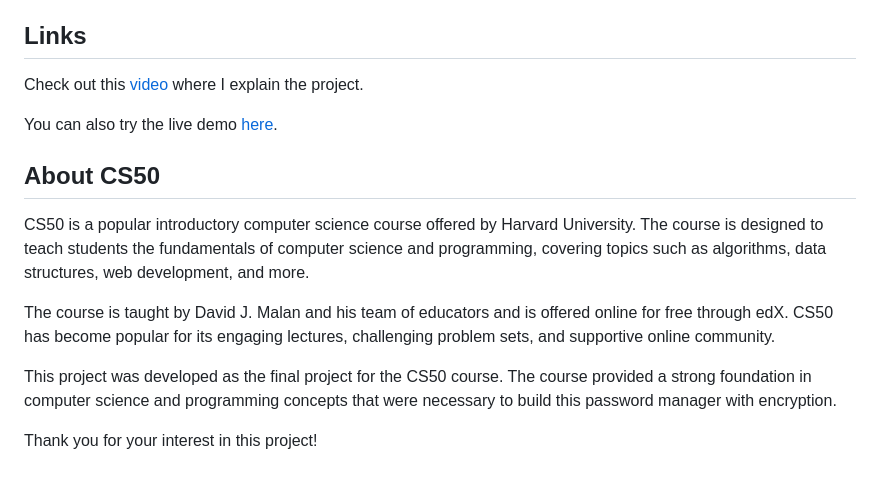
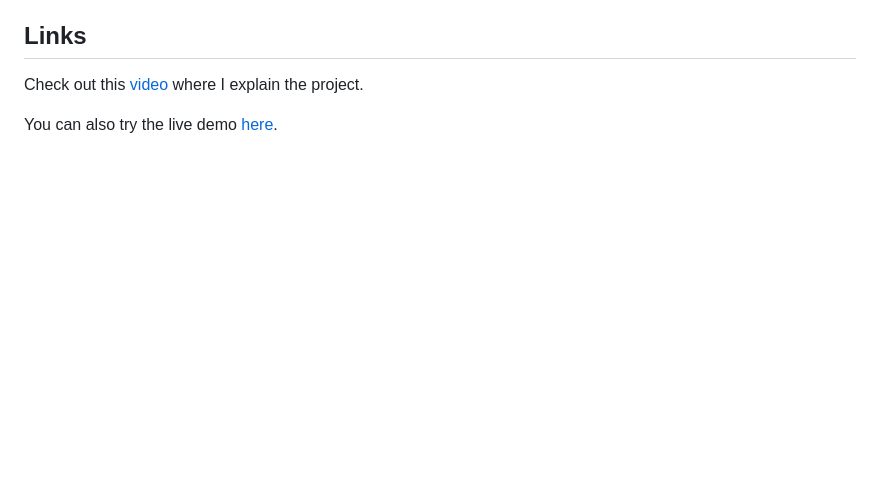
Before and after one commit to matheudev/password-manager, a Markdown page: README.md, the part around the change. GitHub-like rendering; blank space fills up the shorter version.

```diff
--- a/README.md
+++ b/README.md
@@ -70,13 +70,3 @@ Thank you for checking out my final project for CS50. If you have any questions
 Check out this [video](https://youtu.be/glCj3vRRAys) where I explain the project.
 
 You can also try the live demo [here](http://matheudev.pythonanywhere.com).
-
-## About CS50
-
-CS50 is a popular introductory computer science course offered by Harvard University. The course is designed to teach students the fundamentals of computer science and programming, covering topics such as algorithms, data structures, web development, and more.
-
-The course is taught by David J. Malan and his team of educators and is offered online for free through edX. CS50 has become popular for its engaging lectures, challenging problem sets, and supportive online community.
-
-This project was developed as the final project for the CS50 course. The course provided a strong foundation in computer science and programming concepts that were necessary to build this password manager with encryption.
-
-Thank you for your interest in this project!
```
